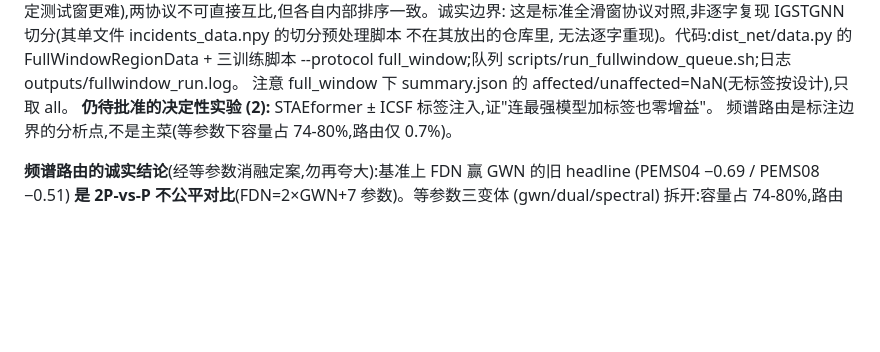
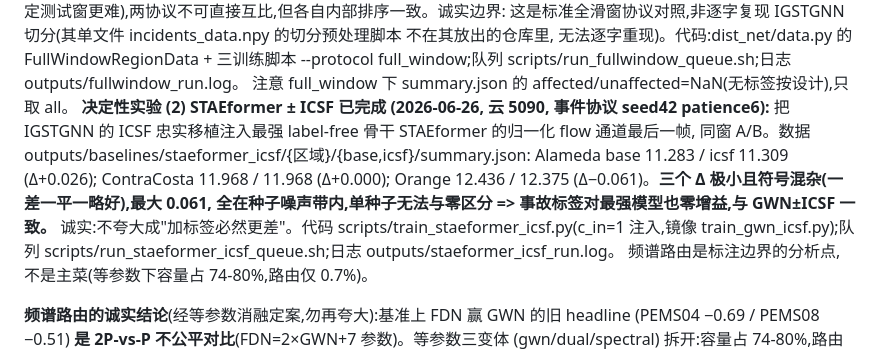
Before and after one commit to xiaohuliming/Xtraffic-forecast, a Markdown page: CLAUDE.md, the part around the change. GitHub-like rendering; blank space fills up the shorter version.

```diff
--- a/CLAUDE.md
+++ b/CLAUDE.md
@@ -44,7 +44,14 @@ FDN 三区域全部赢 GWN(-0.317/-0.182/-0.348),STAE<FDN<GWN 单调一致。注
 不在其放出的仓库里, 无法逐字重现)。代码:dist_net/data.py 的 FullWindowRegionData +
 三训练脚本 --protocol full_window;队列 scripts/run_fullwindow_queue.sh;日志 outputs/fullwindow_run.log。
 注意 full_window 下 summary.json 的 affected/unaffected=NaN(无标签按设计),只取 all。
-**仍待批准的决定性实验 (2):** STAEformer ± ICSF 标签注入,证"连最强模型加标签也零增益"。
+**决定性实验 (2) STAEformer ± ICSF 已完成 (2026-06-26, 云 5090, 事件协议 seed42 patience6):**
+把 IGSTGNN 的 ICSF 忠实移植注入最强 label-free 骨干 STAEformer 的归一化 flow 通道最后一帧,
+同窗 A/B。数据 outputs/baselines/staeformer_icsf/{区域}/{base,icsf}/summary.json:
+Alameda base 11.283 / icsf 11.309 (Δ+0.026); ContraCosta 11.968 / 11.968 (Δ+0.000);
+Orange 12.436 / 12.375 (Δ−0.061)。**三个 Δ 极小且符号混杂(一差一平一略好),最大 0.061,
+全在种子噪声带内,单种子无法与零区分 => 事故标签对最强模型也零增益,与 GWN±ICSF 一致。**
+诚实:不夸大成"加标签必然更差"。代码 scripts/train_staeformer_icsf.py(c_in=1 注入,镜像
+train_gwn_icsf.py);队列 scripts/run_staeformer_icsf_queue.sh;日志 outputs/staeformer_icsf_run.log。
 频谱路由是标注边界的分析点,不是主菜(等参数下容量占 74-80%,路由仅 0.7%)。
 
 **频谱路由的诚实结论**(经等参数消融定案,勿再夸大):基准上 FDN 赢 GWN 的旧 headline
```
Also changed, not shown: XTraffic项目完整汇报_2026-06-17.md (+12 -2 lines), 项目总结报告_2026-06-10.md (+10 -2 lines).
